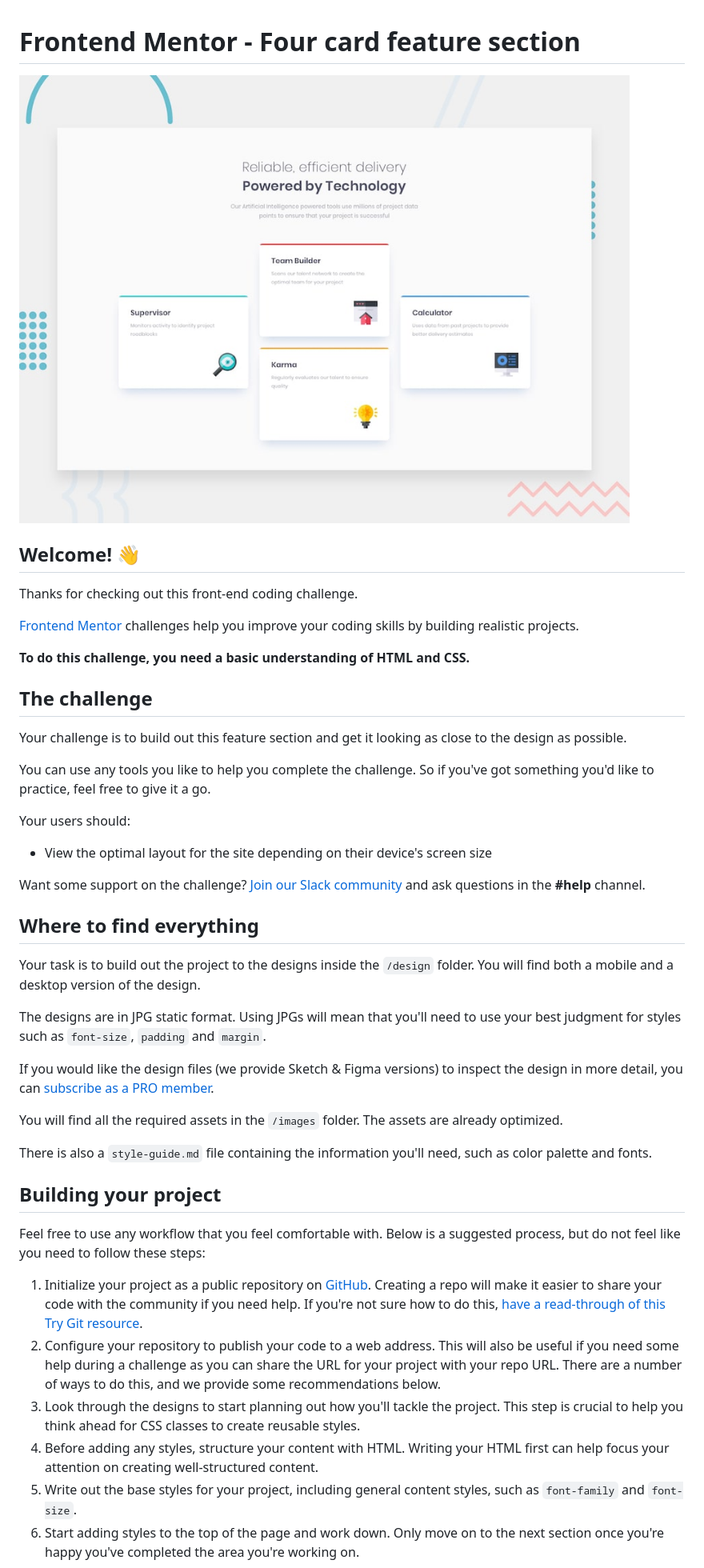
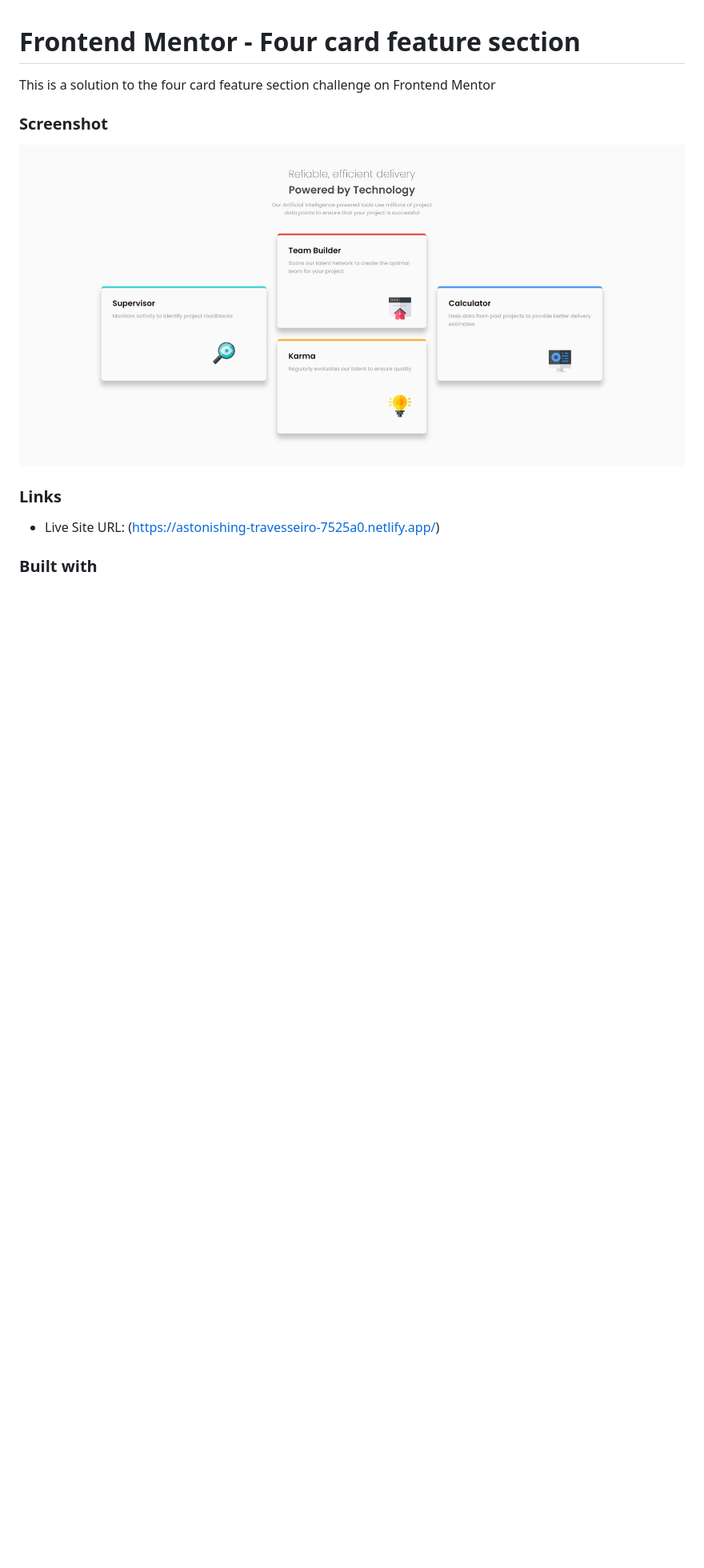
Before and after one commit to Jamesfmp/four-card-selection-feature, a Markdown page: README.md, the part around the change printed below. Shown: that part at 80% size. GitHub-like rendering; pictures changed too: images/four-card-feature-solution.png (added); blank space fills up the shorter version.

Commit message:
finished solution, not responsive though. Trying to work on making responsive layouts

```diff
--- a/README.md
+++ b/README.md
@@ -1,47 +1,14 @@
 # Frontend Mentor - Four card feature section
 
-![Design preview for the Four card feature section coding challenge](./design/desktop-preview.jpg)
+This is a solution to the four card feature section challenge on Frontend Mentor
 
-## Welcome! 👋
+### Screenshot
 
-Thanks for checking out this front-end coding challenge.
+![Four card feature section](images/four-card-feature-solution.png)
 
-[Frontend Mentor](https://www.frontendmentor.io) challenges help you improve your coding skills by building realistic projects.
+### Links
 
-**To do this challenge, you need a basic understanding of HTML and CSS.**
+- Live Site URL: (https://astonishing-travesseiro-7525a0.netlify.app/)
 
-## The challenge
+### Built with
 
-Your challenge is to build out this feature section and get it looking as close to the design as possible.
-
-You can use any tools you like to help you complete the challenge. So if you've got something you'd like to practice, feel free to give it a go.
-
-Your users should:
-
-- View the optimal layout for the site depending on their device's screen size
-
-Want some support on the challenge? [Join our Slack community](https://www.frontendmentor.io/slack) and ask questions in the **#help** channel.
-
-## Where to find everything
-
-Your task is to build out the project to the designs inside the `/design` folder. You will find both a mobile and a desktop version of the design.
-
-The designs are in JPG static format. Using JPGs will mean that you'll need to use your best judgment for styles such as `font-size`, `padding` and `margin`.
-
-If you would like the design files (we provide Sketch & Figma versions) to inspect the design in more detail, you can [subscribe as a PRO member](https://www.frontendmentor.io/pro).
-
-You will find all the required assets in the `/images` folder. The assets are already optimized.
-
-There is also a `style-guide.md` file containing the information you'll need, such as color palette and fonts.
-
-## Building your project
-
-Feel free to use any workflow that you feel comfortable with. Below is a suggested process, but do not feel like you need to follow these steps:
-
-1. Initialize your project as a public repository on [GitHub](https://github.com/). Creating a repo will make it easier to share your code with the community if you need help. If you're not sure how to do this, [have a read-through of this Try Git resource](https://try.github.io/).
-2. Configure your repository to publish your code to a web address. This will also be useful if you need some help during a challenge as you can share the URL for your project with your repo URL. There are a number of ways to do this, and we provide some recommendations below.
-3. Look through the designs to start planning out how you'll tackle the project. This step is crucial to help you think ahead for CSS classes to create reusable styles.
-4. Before adding any styles, structure your content with HTML. Writing your HTML first can help focus your attention on creating well-structured content.
-5. Write out the base styles for your project, including general content styles, such as `font-family` and `font-size`.
-6. Start adding styles to the top of the page and work down. Only move on to the next section once you're happy you've completed the area you're working on.
-
```
Also changed, not shown: other parts of README.md (+2 -44 lines), README-template.md (deleted, +0 -110 lines), style-guide.md (deleted, +0 -34 lines), 1 other file.
